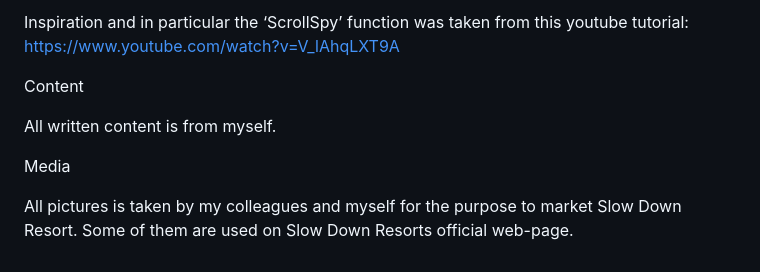
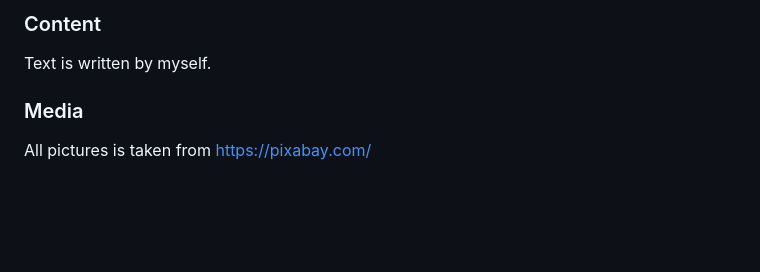
Before and after one commit to AntonIsaksson/mystery-memory, a Markdown page: readme.md, the part around the change printed below. GitHub-like rendering; blank space fills up the shorter version.

```diff
--- a/readme.md
+++ b/readme.md
@@ -92,10 +91,8 @@ Acknowledgements
 
-Inspiration and in particular the ‘ScrollSpy’ function was taken from this youtube tutorial: https://www.youtube.com/watch?v=V_lAhqLXT9A
+### Content ###
 
-Content
+Text is written by myself.
 
-All written content is from myself.
+### Media ###
 
-Media
-
-All pictures is taken by my colleagues and myself for the purpose to market Slow Down Resort. Some of them are used on Slow Down Resorts official web-page.
+All pictures is taken from https://pixabay.com/
```
Also changed, not shown: other parts of readme.md (+42 -43 lines), testing-charts/general-testing.jpg (added), testing-charts/scenario-testing.jpg (added).
